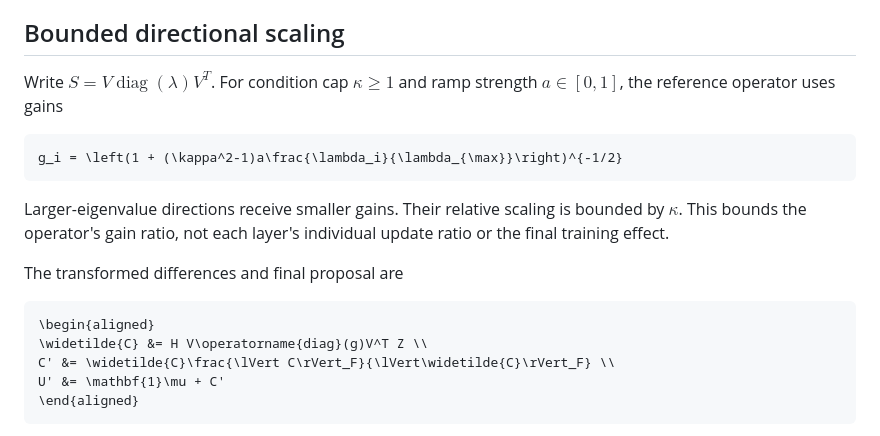
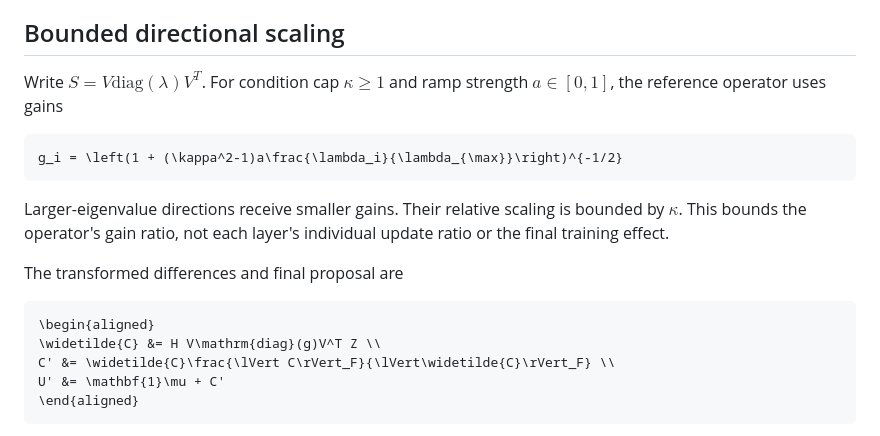
Before and after one commit to Roger-Zhou0/BDT_Research, a Markdown page: docs/METHOD.md, the part around the change. Drawn GitHub-style.

Commit message:
Replace unsupported operatorname macro in method equations

````diff
--- a/docs/METHOD.md
+++ b/docs/METHOD.md
@@ -54,7 +54,7 @@ back into the covariance estimate at the same step.
 
 ## Bounded directional scaling
 
-Write $`S = V\operatorname{diag}(\lambda)V^T`$. For condition cap $`\kappa \geq 1`$
+Write $`S = V\mathrm{diag}(\lambda)V^T`$. For condition cap $`\kappa \geq 1`$
 and ramp strength $`a \in [0,1]`$, the reference operator uses gains
 
 ```math
@@ -69,7 +69,7 @@ The transformed differences and final proposal are
 
 ```math
 \begin{aligned}
-\widetilde{C} &= H V\operatorname{diag}(g)V^T Z \\
+\widetilde{C} &= H V\mathrm{diag}(g)V^T Z \\
 C' &= \widetilde{C}\frac{\lVert C\rVert_F}{\lVert\widetilde{C}\rVert_F} \\
 U' &= \mathbf{1}\mu + C'
 \end{aligned}
````
